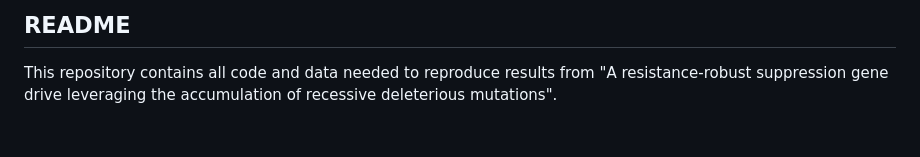
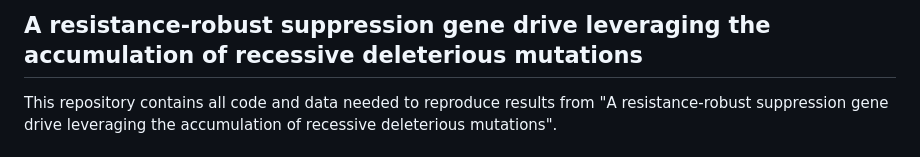
Before and after one commit to MesserLab/multilocus-suppression, a Markdown page: README.md, the part around the change. GitHub-like rendering.

Commit message:
new header

```diff
--- a/README.md
+++ b/README.md
@@ -1,4 +1,4 @@
-## README
+## A resistance-robust suppression gene drive leveraging the accumulation of recessive deleterious mutations
 
 This repository contains all code and data needed to reproduce results from "A resistance-robust suppression gene drive leveraging the accumulation of recessive deleterious mutations".
 
```
